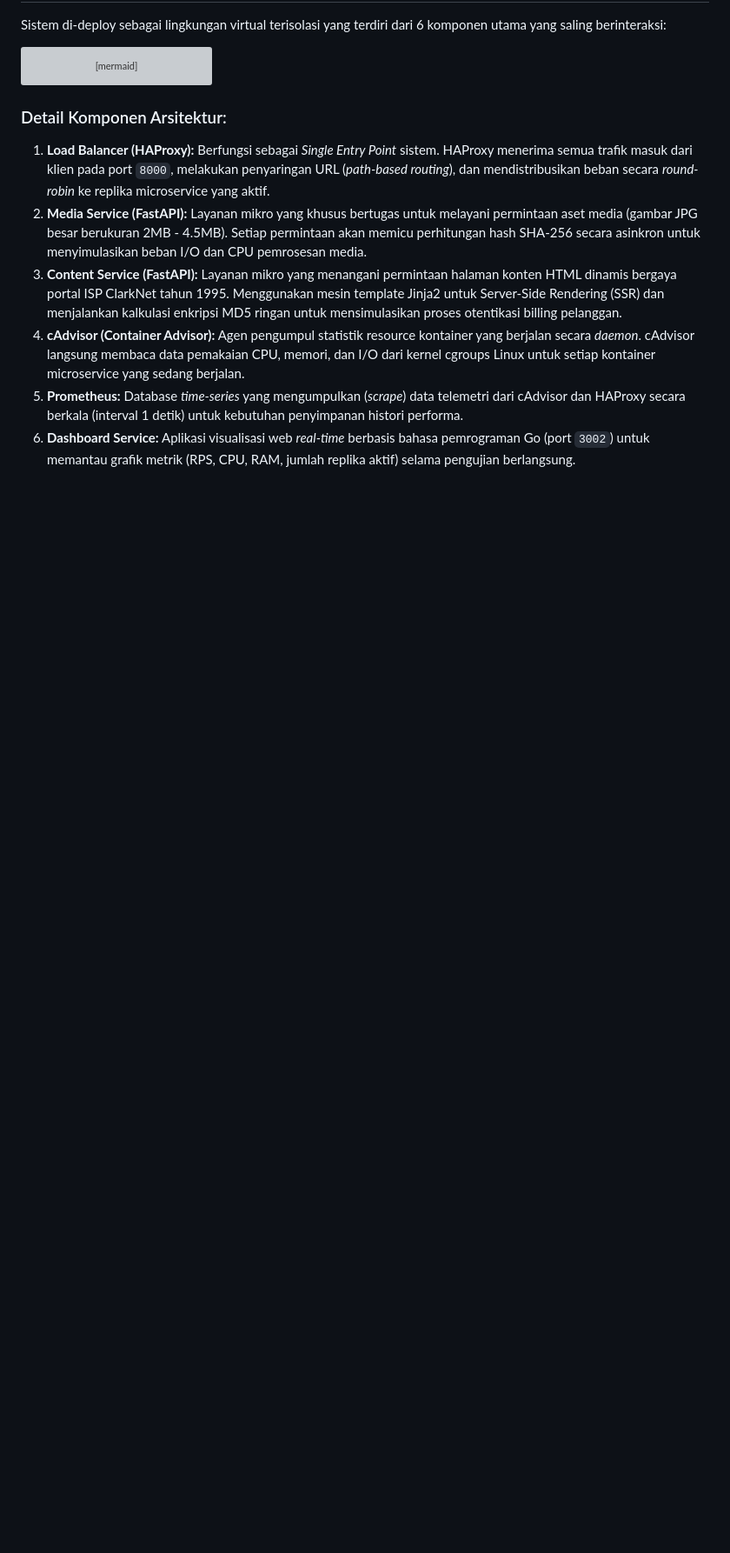
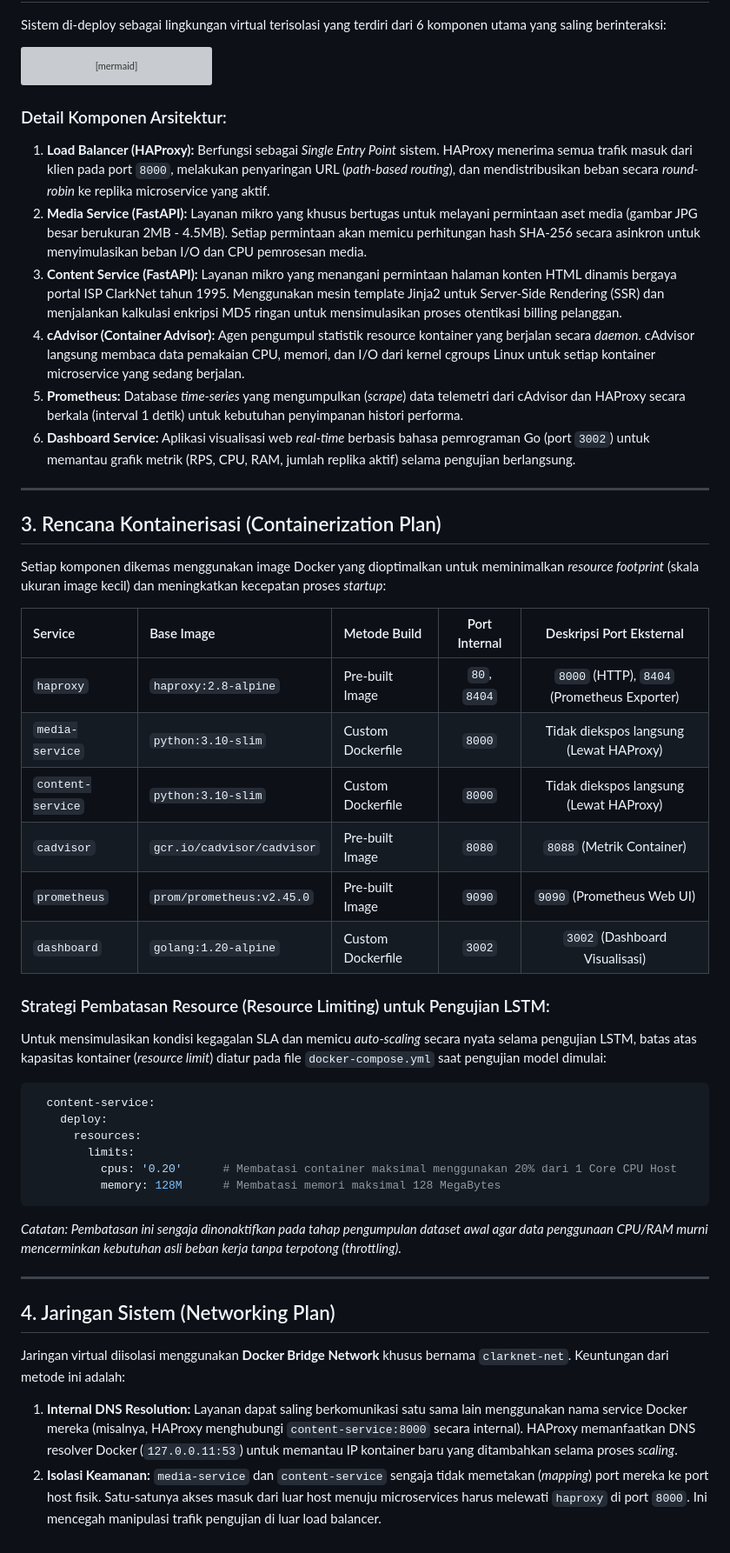
Before and after one commit to dimasim/lstm-proactive-scaling-microservices-clarknet-docker-compose, a Markdown page: rencana_deployment_skripsi.md, the part around the change. Shown at 87% size. Drawn GitHub-style; blank space fills up the shorter version; grey boxes are pictures that could not be loaded.

Commit message:
docs: add containerization and network configuration plan

````diff
--- a/rencana_deployment_skripsi.md
+++ b/rencana_deployment_skripsi.md
@@ -44,3 +44,39 @@ graph TD
 4. **cAdvisor (Container Advisor):** Agen pengumpul statistik resource kontainer yang berjalan secara *daemon*. cAdvisor langsung membaca data pemakaian CPU, memori, dan I/O dari kernel cgroups Linux untuk setiap kontainer microservice yang sedang berjalan.
 5. **Prometheus:** Database *time-series* yang mengumpulkan (*scrape*) data telemetri dari cAdvisor dan HAProxy secara berkala (interval 1 detik) untuk kebutuhan penyimpanan histori performa.
 6. **Dashboard Service:** Aplikasi visualisasi web *real-time* berbasis bahasa pemrograman Go (port `3002`) untuk memantau grafik metrik (RPS, CPU, RAM, jumlah replika aktif) selama pengujian berlangsung.
+
+---
+
+## 3. Rencana Kontainerisasi (Containerization Plan)
+
+Setiap komponen dikemas menggunakan image Docker yang dioptimalkan untuk meminimalkan *resource footprint* (skala ukuran image kecil) dan meningkatkan kecepatan proses *startup*:
+
+| Service | Base Image | Metode Build | Port Internal | Deskripsi Port Eksternal |
+| :--- | :--- | :--- | :---: | :---: |
+| `haproxy` | `haproxy:2.8-alpine` | Pre-built Image | `80`, `8404` | `8000` (HTTP), `8404` (Prometheus Exporter) |
+| `media-service` | `python:3.10-slim` | Custom Dockerfile | `8000` | Tidak diekspos langsung (Lewat HAProxy) |
+| `content-service`| `python:3.10-slim` | Custom Dockerfile | `8000` | Tidak diekspos langsung (Lewat HAProxy) |
+| `cadvisor` | `gcr.io/cadvisor/cadvisor` | Pre-built Image | `8080` | `8088` (Metrik Container) |
+| `prometheus` | `prom/prometheus:v2.45.0` | Pre-built Image | `9090` | `9090` (Prometheus Web UI) |
+| `dashboard` | `golang:1.20-alpine` | Custom Dockerfile | `3002` | `3002` (Dashboard Visualisasi) |
+
+### Strategi Pembatasan Resource (Resource Limiting) untuk Pengujian LSTM:
+Untuk mensimulasikan kondisi kegagalan SLA dan memicu *auto-scaling* secara nyata selama pengujian LSTM, batas atas kapasitas kontainer (*resource limit*) diatur pada file `docker-compose.yml` saat pengujian model dimulai:
+```yaml
+  content-service:
+    deploy:
+      resources:
+        limits:
+          cpus: '0.20'      # Membatasi container maksimal menggunakan 20% dari 1 Core CPU Host
+          memory: 128M      # Membatasi memori maksimal 128 MegaBytes
+```
+*Catatan: Pembatasan ini sengaja dinonaktifkan pada tahap pengumpulan dataset awal agar data penggunaan CPU/RAM murni mencerminkan kebutuhan asli beban kerja tanpa terpotong (*throttling*).*
+
+---
+
+## 4. Jaringan Sistem (Networking Plan)
+
+Jaringan virtual diisolasi menggunakan **Docker Bridge Network** khusus bernama `clarknet-net`. Keuntungan dari metode ini adalah:
+
+1. **Internal DNS Resolution:** Layanan dapat saling berkomunikasi satu sama lain menggunakan nama service Docker mereka (misalnya, HAProxy menghubungi `content-service:8000` secara internal). HAProxy memanfaatkan DNS resolver Docker (`127.0.0.11:53`) untuk memantau IP kontainer baru yang ditambahkan selama proses *scaling*.
+2. **Isolasi Keamanan:** `media-service` dan `content-service` sengaja tidak memetakan (*mapping*) port mereka ke port host fisik. Satu-satunya akses masuk dari luar host menuju microservices harus melewati `haproxy` di port `8000`. Ini mencegah manipulasi trafik pengujian di luar load balancer.
````
